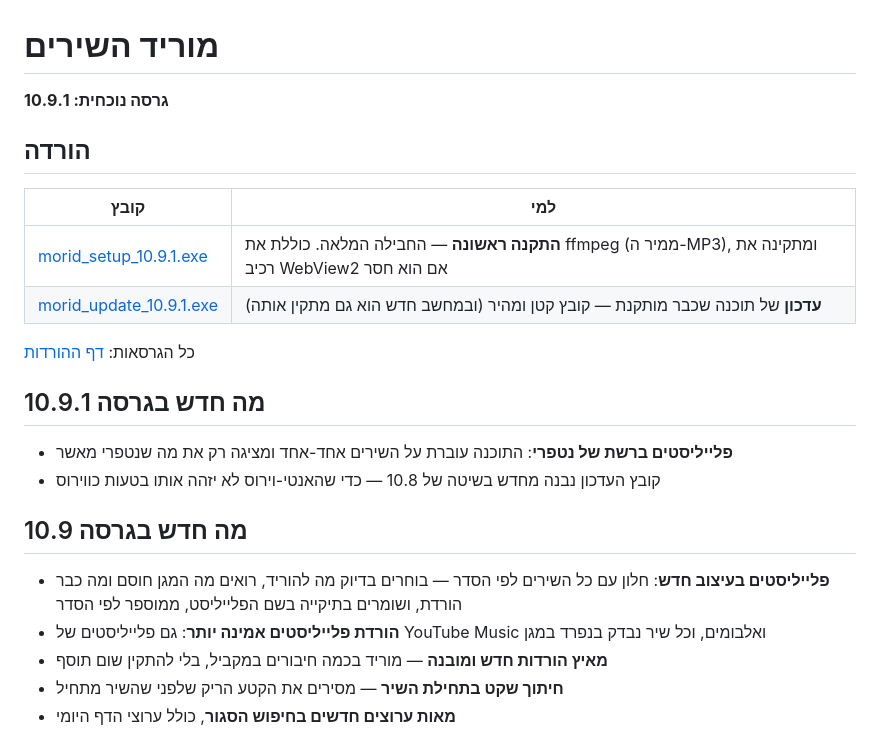
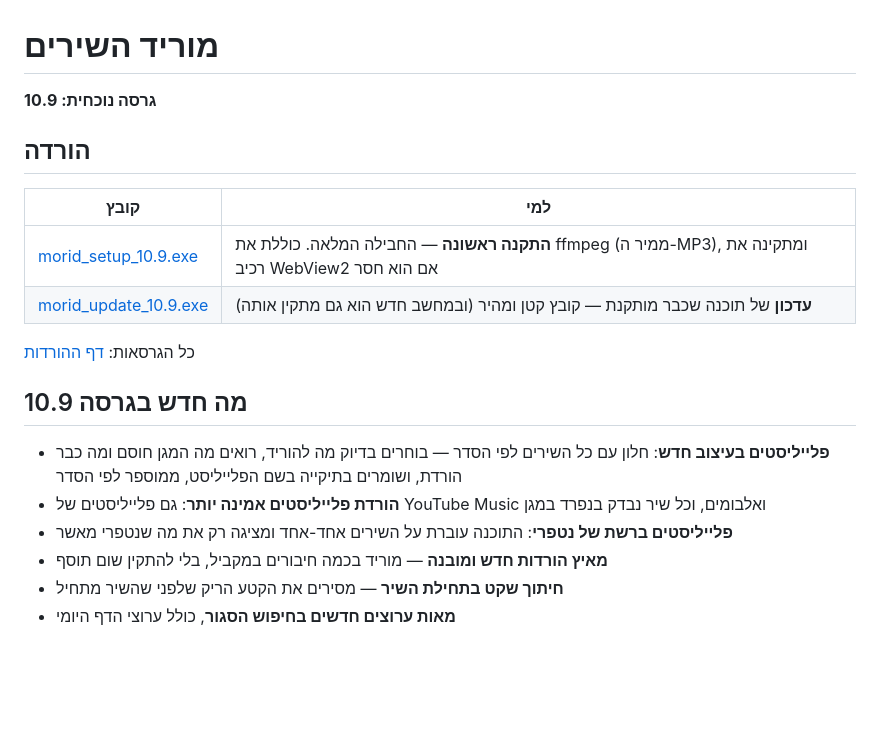
Before and after one commit to hanyna/morid, a Markdown page: README.md, the part around the change. Rendered like a GitHub page; blank space fills up the shorter version.

Commit message:
README: גרסה 10.9

```diff
--- a/README.md
+++ b/README.md
@@ -1,23 +1,20 @@
 # מוריד השירים
 
-**גרסה נוכחית: 10.9.1**
+**גרסה נוכחית: 10.9**
 
 ## הורדה
 
 | קובץ | למי |
 |------|-----|
-| [morid_setup_10.9.1.exe](https://github.com/hanyna/morid/releases) | **התקנה ראשונה** — החבילה המלאה. כוללת את ffmpeg (ממיר ה-MP3), ומתקינה את רכיב WebView2 אם הוא חסר |
-| [morid_update_10.9.1.exe](https://hanyna.github.io/morid/morid_update_10.9.1_web.exe) | **עדכון** של תוכנה שכבר מותקנת — קובץ קטן ומהיר (ובמחשב חדש הוא גם מתקין אותה) |
+| [morid_setup_10.9.exe](https://github.com/hanyna/morid/releases) | **התקנה ראשונה** — החבילה המלאה. כוללת את ffmpeg (ממיר ה-MP3), ומתקינה את רכיב WebView2 אם הוא חסר |
+| [morid_update_10.9.exe](https://hanyna.github.io/morid/morid_update_10.9_web.exe) | **עדכון** של תוכנה שכבר מותקנת — קובץ קטן ומהיר (ובמחשב חדש הוא גם מתקין אותה) |
 
 כל הגרסאות: [דף ההורדות](https://github.com/hanyna/morid/releases)
-
-## מה חדש בגרסה 10.9.1
-- **פלייליסטים ברשת של נטפרי**: התוכנה עוברת על השירים אחד-אחד ומציגה רק את מה שנטפרי מאשר
-- קובץ העדכון נבנה מחדש בשיטה של 10.8 — כדי שהאנטי-וירוס לא יזהה אותו בטעות כווירוס
 
 ## מה חדש בגרסה 10.9
 - **פלייליסטים בעיצוב חדש**: חלון עם כל השירים לפי הסדר — בוחרים בדיוק מה להוריד, רואים מה המגן חוסם ומה כבר הורדת, ושומרים בתיקייה בשם הפלייליסט, ממוספר לפי הסדר
 - **הורדת פלייליסטים אמינה יותר**: גם פלייליסטים של YouTube Music ואלבומים, וכל שיר נבדק בנפרד במגן
+- **פלייליסטים ברשת של נטפרי**: התוכנה עוברת על השירים אחד-אחד ומציגה רק את מה שנטפרי מאשר
 - **מאיץ הורדות חדש ומובנה** — מוריד בכמה חיבורים במקביל, בלי להתקין שום תוסף
 - **חיתוך שקט בתחילת השיר** — מסירים את הקטע הריק שלפני שהשיר מתחיל
 - **מאות ערוצים חדשים בחיפוש הסגור**, כולל ערוצי הדף היומי
```
